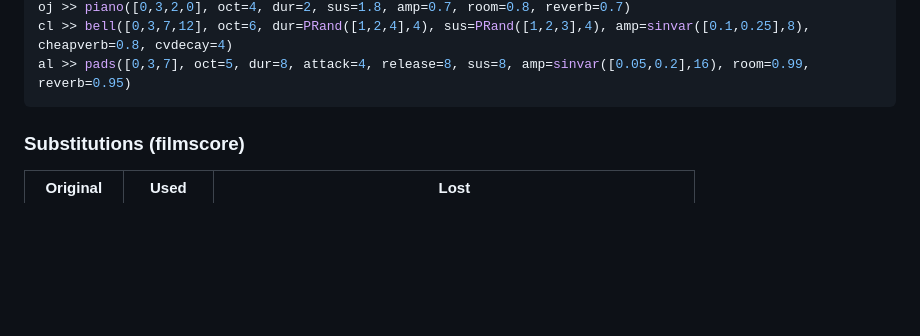
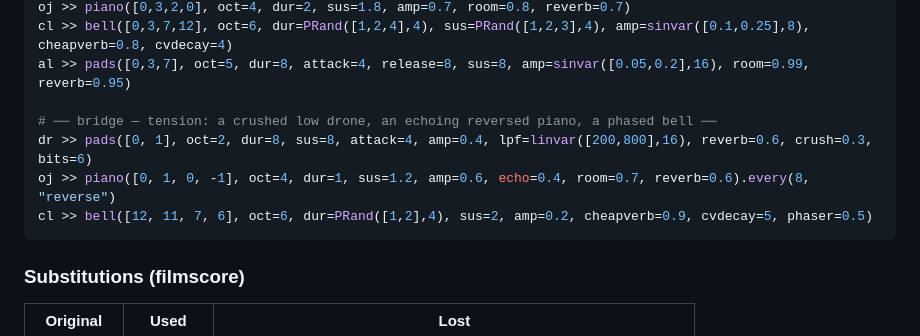
Before and after one commit to CrashServer/webfoxdot-dev, a Markdown page: filmscore.md, the part around one of its changes. GitHub-like rendering; blank space fills up the shorter version.

````diff
--- a/filmscore.md
+++ b/filmscore.md
@@ -53,6 +53,11 @@ ti.stop()
 oj >> piano([0,3,2,0], oct=4, dur=2, sus=1.8, amp=0.7, room=0.8, reverb=0.7)
 cl >> bell([0,3,7,12], oct=6, dur=PRand([1,2,4],4), sus=PRand([1,2,3],4), amp=sinvar([0.1,0.25],8), cheapverb=0.8, cvdecay=4)
 al >> pads([0,3,7], oct=5, dur=8, attack=4, release=8, sus=8, amp=sinvar([0.05,0.2],16), room=0.99, reverb=0.95)
+
+# ── bridge — tension: a crushed low drone, an echoing reversed piano, a phased bell ──
+dr >> pads([0, 1], oct=2, dur=8, sus=8, attack=4, amp=0.4, lpf=linvar([200,800],16), reverb=0.6, crush=0.3, bits=6)
+oj >> piano([0, 1, 0, -1], oct=4, dur=1, sus=1.2, amp=0.6, echo=0.4, room=0.7, reverb=0.6).every(8, "reverse")
+cl >> bell([12, 11, 7, 6], oct=6, dur=PRand([1,2],4), sus=2, amp=0.2, cheapverb=0.9, cvdecay=5, phaser=0.5)
 ```
 
 ### Substitutions (filmscore)
````
Also changed, not shown: other parts of filmscore.md (+57 -0 lines).
